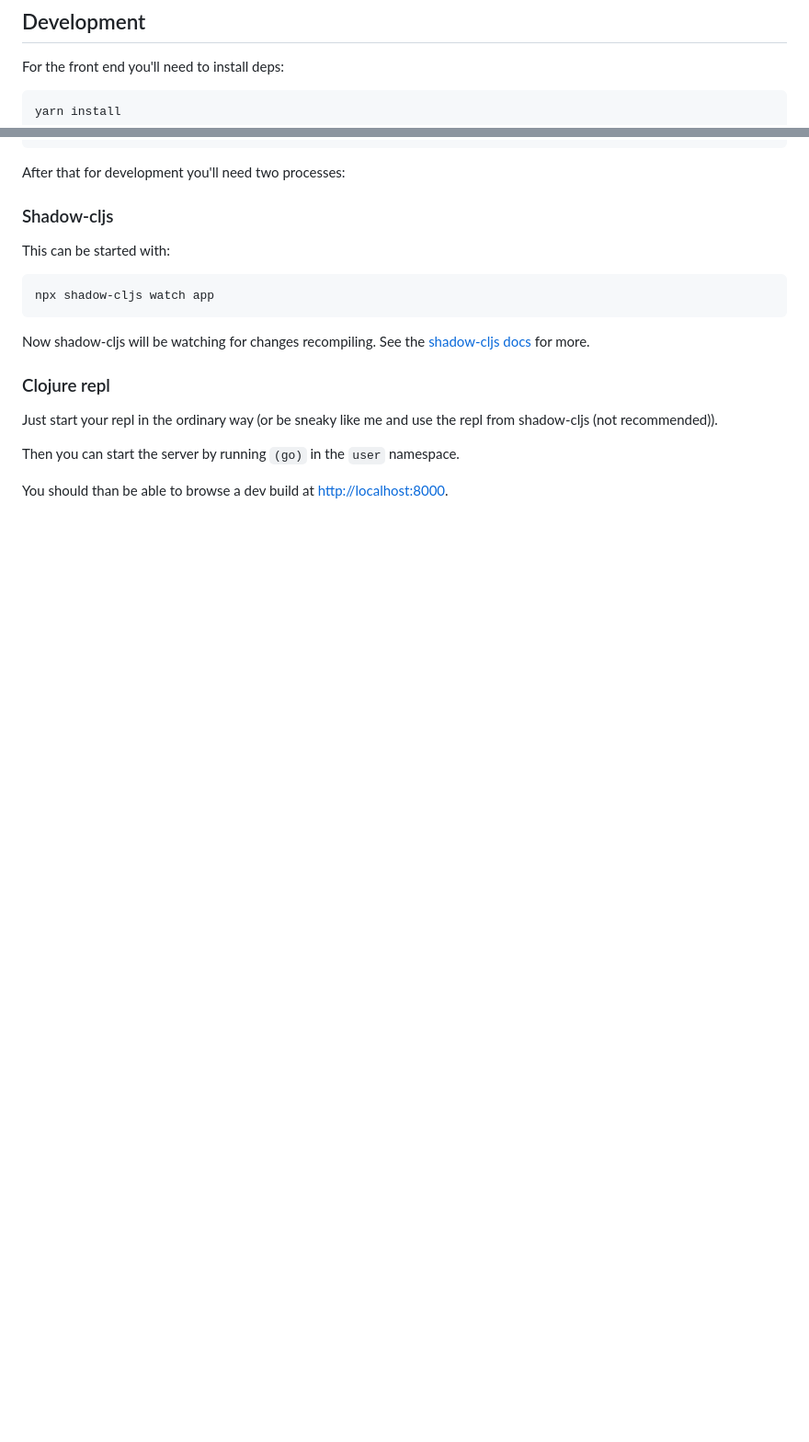
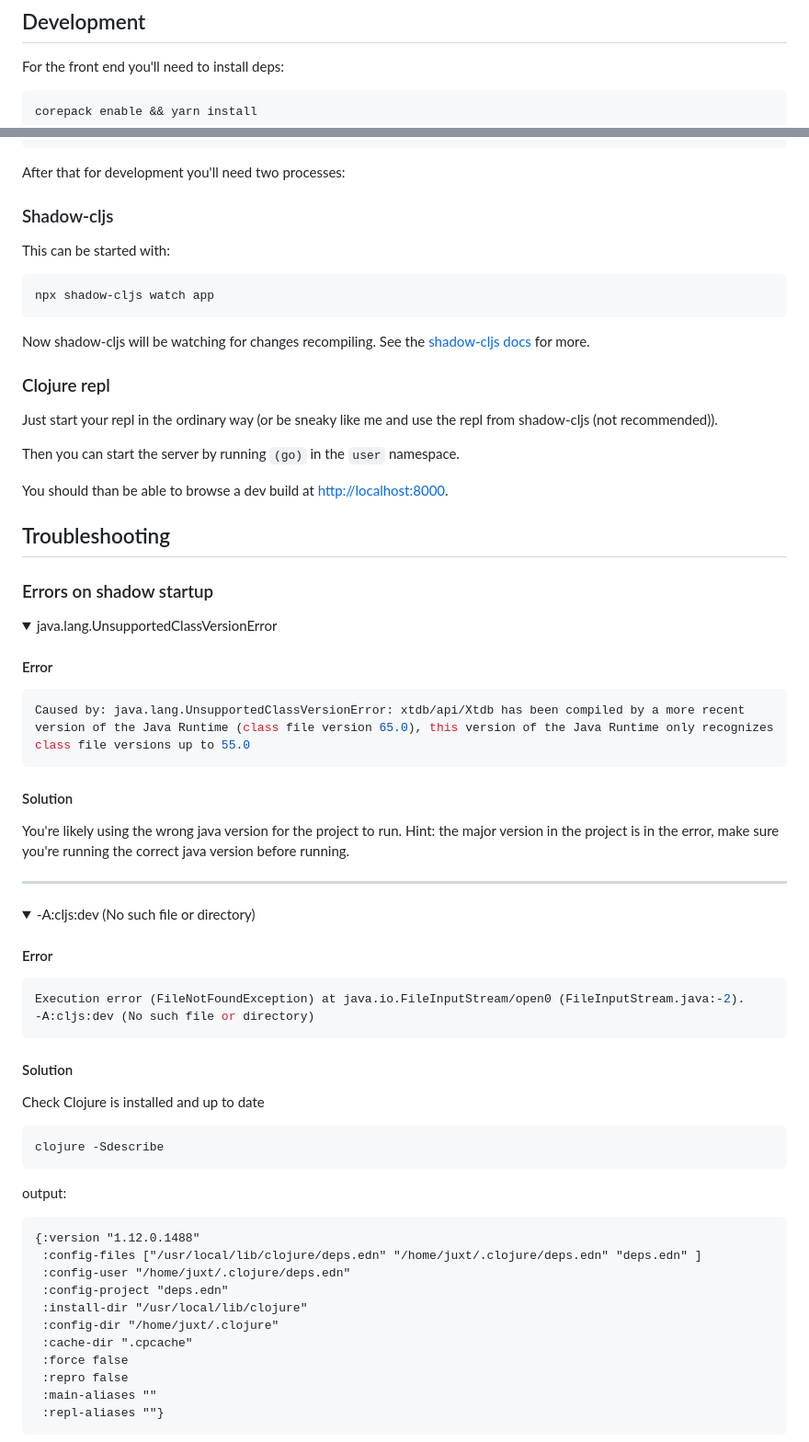
Before and after one commit to xtdb/play, a Markdown page: README.md, 2 parts joined by grey strips. Shown at 92% size. Rendered like a GitHub page; folded sections open; blank space fills up the shorter version.

Commit message:
Modify README with troubleshooting and startup fixes

````diff
--- a/README.md
+++ b/README.md
@@ -13,7 +13,7 @@ This repo is setup to deploy on push to `main`, so just merge your PR and go!
 For the front end you'll need to install deps:
 
 ```sh
-yarn install
+corepack enable && yarn install
 ```
 
 After that for development you'll need two processes:
@@ -36,3 +36,54 @@ Just start your repl in the ordinary way (or be sneaky like me and use the repl
 Then you can start the server by running `(go)` in the `user` namespace.
 
 You should than be able to browse a dev build at [http://localhost:8000](http://localhost:8000).
+
+## Troubleshooting
+
+### Errors on shadow startup
+
+<details>
+<summary> java.lang.UnsupportedClassVersionError  </summary>
+
+#### Error
+
+```sh
+Caused by: java.lang.UnsupportedClassVersionError: xtdb/api/Xtdb has been compiled by a more recent version of the Java Runtime (class file version 65.0), this version of the Java Runtime only recognizes class file versions up to 55.0
+```
+#### Solution
+You're likely using the wrong java version for the project to run. Hint: the major version in the project is in the error, make sure you're running the correct java version before running.
+
+---
+
+</details>
+
+<details>
+<summary> -A:cljs:dev (No such file or directory)  </summary>
+
+#### Error
+
+```sh
+Execution error (FileNotFoundException) at java.io.FileInputStream/open0 (FileInputStream.java:-2).
+-A:cljs:dev (No such file or directory)
+```
+
+#### Solution
+Check Clojure is installed and up to date
+
+```sh
+clojure -Sdescribe
+```
+output:
+```txt
+{:version "1.12.0.1488"
+ :config-files ["/usr/local/lib/clojure/deps.edn" "/home/juxt/.clojure/deps.edn" "deps.edn" ]
+ :config-user "/home/juxt/.clojure/deps.edn"
+ :config-project "deps.edn"
+ :install-dir "/usr/local/lib/clojure"
+ :config-dir "/home/juxt/.clojure"
+ :cache-dir ".cpcache"
+ :force false
+ :repro false
+ :main-aliases ""
+ :repl-aliases ""}
+```
+
````
Also changed, not shown: other parts of README.md (+3 -0 lines).
